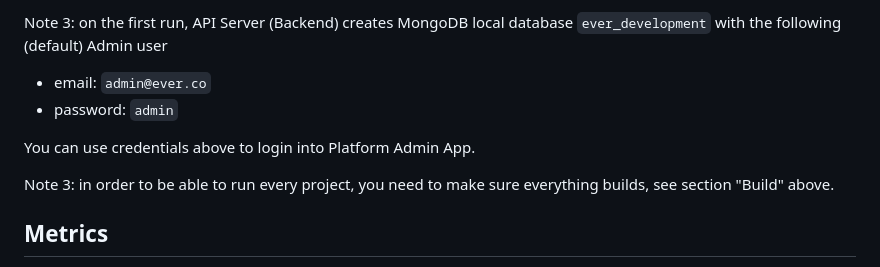
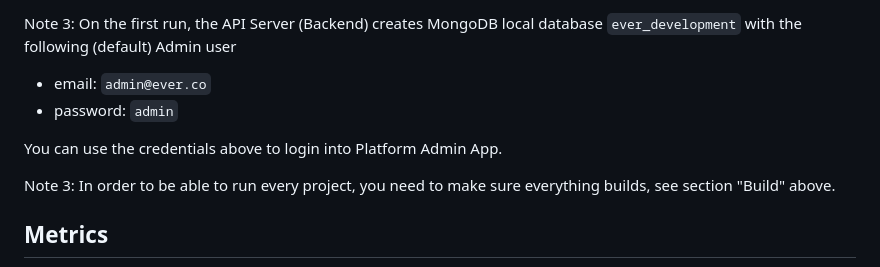
Before and after one commit to AnderiPopescu/Ever-demand, a Markdown page: README.md, the part around one of its changes. Rendered like a GitHub page.

```diff
--- a/README.md
+++ b/README.md
@@ -197,12 +201,12 @@ Note 2: during development you can run server with `yarn run:server:dev` to enab
 
-Note 3: on the first run, API Server (Backend) creates MongoDB local database `ever_development` with the following (default) Admin user
+Note 3: On the first run, the API Server (Backend) creates MongoDB local database `ever_development` with the following (default) Admin user
 
 -   email: `admin@ever.co`
 -   password: `admin`
 
-You can use credentials above to login into Platform Admin App.
+You can use the credentials above to login into Platform Admin App.
 
-Note 3: in order to be able to run every project, you need to make sure everything builds, see section "Build" above.
+Note 3: In order to be able to run every project, you need to make sure everything builds, see section "Build" above.
 
 ## Metrics
 
```
Also changed, not shown: other parts of README.md (+41 -37 lines).
